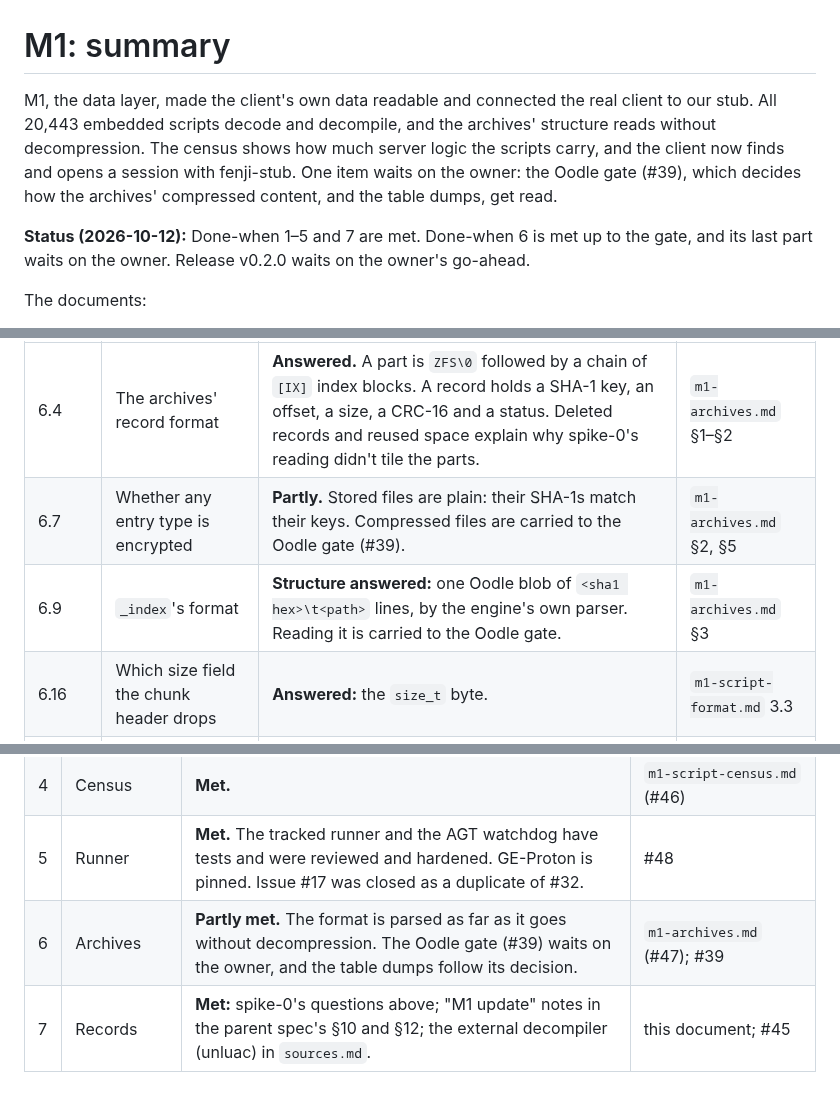
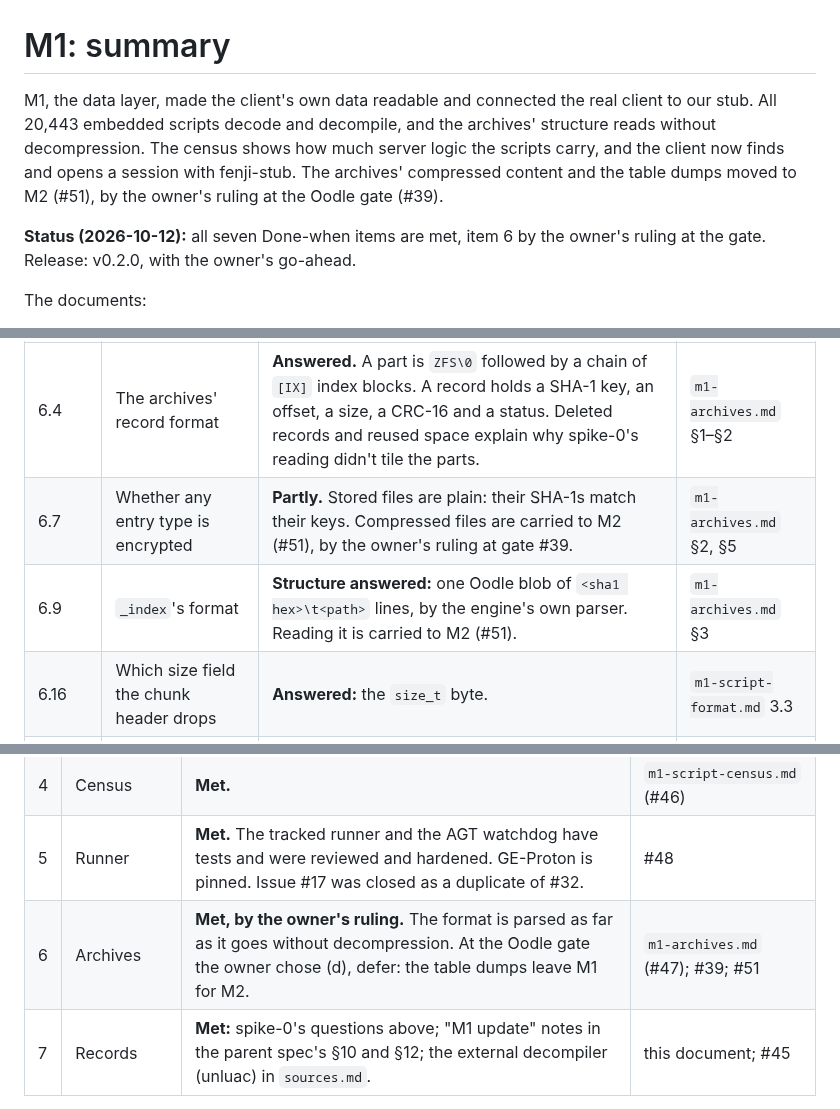
Before and after one commit to theintonerzero/fenji, a Markdown page: docs/re/m1-summary.md, 3 parts joined by grey strips. Rendered like a GitHub page.

Commit message:
docs(re): record the owner's Oodle ruling: table dumps move to M2
Gate #39 is decided (option d, defer): the archive decompression and table dumps leave M1 for M2 (#51), so Done-when 6 is met by the owner's ruling. The summary, the parent spec's §10 note and §12 row, and the M1 spec's status say so.

Closes #36

Co-Authored-By: Claude Opus 5.5 <noreply@anthropic.com>
Claude-Session: https://claude.ai/code/session_014j8e76oH1TnqWYHP2fuyy1

```diff
--- a/docs/re/m1-summary.md
+++ b/docs/re/m1-summary.md
@@ -1,8 +1,8 @@
 # M1: summary
 
-M1, the data layer, made the client's own data readable and connected the real client to our stub. All 20,443 embedded scripts decode and decompile, and the archives' structure reads without decompression. The census shows how much server logic the scripts carry, and the client now finds and opens a session with fenji-stub. One item waits on the owner: the Oodle gate (#39), which decides how the archives' compressed content, and the table dumps, get read.
+M1, the data layer, made the client's own data readable and connected the real client to our stub. All 20,443 embedded scripts decode and decompile, and the archives' structure reads without decompression. The census shows how much server logic the scripts carry, and the client now finds and opens a session with fenji-stub. The archives' compressed content and the table dumps moved to M2 (#51), by the owner's ruling at the Oodle gate (#39).
 
-**Status (2026-10-12):** Done-when 1–5 and 7 are met. Done-when 6 is met up to the gate, and its last part waits on the owner. Release v0.2.0 waits on the owner's go-ahead.
+**Status (2026-10-12):** all seven Done-when items are met, item 6 by the owner's ruling at the gate. Release: v0.2.0, with the owner's go-ahead.
 
 The documents:
 - [`m1-script-format.md`](m1-script-format.md): the embedded file system, the blob format, the Lua 5.3 dialect and its extra opcodes.
@@ -15,8 +15,8 @@ The documents:
 | spike-0 | Question | Answer | Where |
 |---|---|---|---|
 | 6.4 | The archives' record format | **Answered.** A part is `ZFS\0` followed by a chain of `[IX]` index blocks. A record holds a SHA-1 key, an offset, a size, a CRC-16 and a status. Deleted records and reused space explain why spike-0's reading didn't tile the parts. | `m1-archives.md` §1–§2 |
-| 6.7 | Whether any entry type is encrypted | **Partly.** Stored files are plain: their SHA-1s match their keys. Compressed files are carried to the Oodle gate (#39). | `m1-archives.md` §2, §5 |
-| 6.9 | `_index`'s format | **Structure answered:** one Oodle blob of `<sha1 hex>\t<path>` lines, by the engine's own parser. Reading it is carried to the Oodle gate. | `m1-archives.md` §3 |
+| 6.7 | Whether any entry type is encrypted | **Partly.** Stored files are plain: their SHA-1s match their keys. Compressed files are carried to M2 (#51), by the owner's ruling at gate #39. | `m1-archives.md` §2, §5 |
+| 6.9 | `_index`'s format | **Structure answered:** one Oodle blob of `<sha1 hex>\t<path>` lines, by the engine's own parser. Reading it is carried to M2 (#51). | `m1-archives.md` §3 |
 | 6.16 | Which size field the chunk header drops | **Answered:** the `size_t` byte. | `m1-script-format.md` 3.3 |
 | 6.19 | Whether the VM keeps the stock opcode numbers | **Answered:** opcodes 0–46 are stock. Of the extra opcodes 47–53, only 49, 50 and 53 occur. | `m1-script-format.md` 3.8, §4 |
 | 6.21 | How much server-side logic the scripts carry | **Answered:** 17.6% of `data/scripts`' instructions run only on the server, mostly in combat. Two `server/` directories also ship whole. | `m1-script-census.md` |
@@ -41,7 +41,7 @@ The documents:
 | 3 | First connection | **Met.** In run m1-c2, the real client opened a session with fenji-stub on port 7800. Neither side sent a byte, because the server speaks first. | `login.md` §6 (#49) |
 | 4 | Census | **Met.** | `m1-script-census.md` (#46) |
 | 5 | Runner | **Met.** The tracked runner and the AGT watchdog have tests and were reviewed and hardened. GE-Proton is pinned. Issue #17 was closed as a duplicate of #32. | #48 |
-| 6 | Archives | **Partly met.** The format is parsed as far as it goes without decompression. The Oodle gate (#39) waits on the owner, and the table dumps follow its decision. | `m1-archives.md` (#47); #39 |
+| 6 | Archives | **Met, by the owner's ruling.** The format is parsed as far as it goes without decompression. At the Oodle gate the owner chose (d), defer: the table dumps leave M1 for M2. | `m1-archives.md` (#47); #39; #51 |
 | 7 | Records | **Met:** spike-0's questions above; "M1 update" notes in the parent spec's §10 and §12; the external decompiler (unluac) in `sources.md`. | this document; #45 |
 
 The AGT driver stayed quiet through M1's runs, the first connection included. The watchdog saw no sign in any run. Runs m1-c1 and m1-c2 also logged every resource lookup, and none was of the driver's type `PE`.
```
Also changed, not shown: 2 other files.
